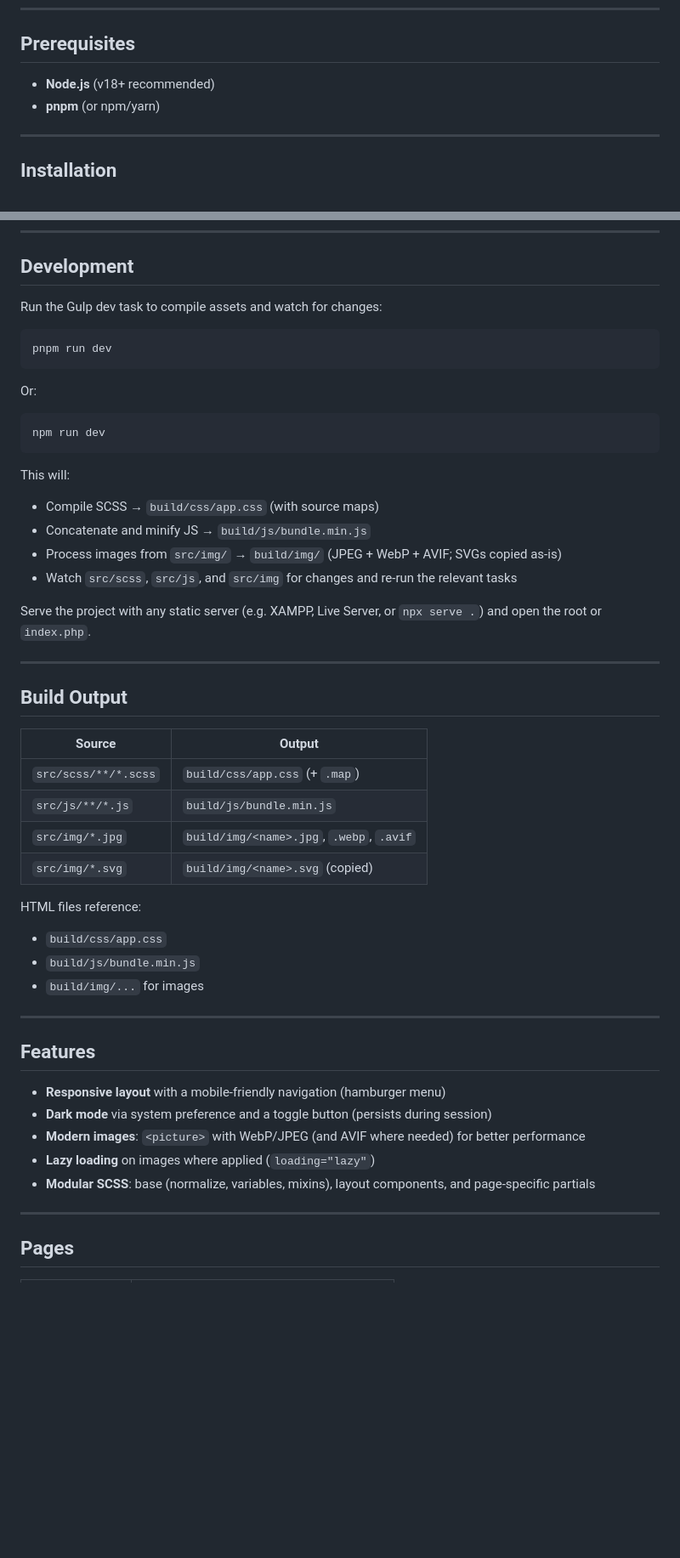
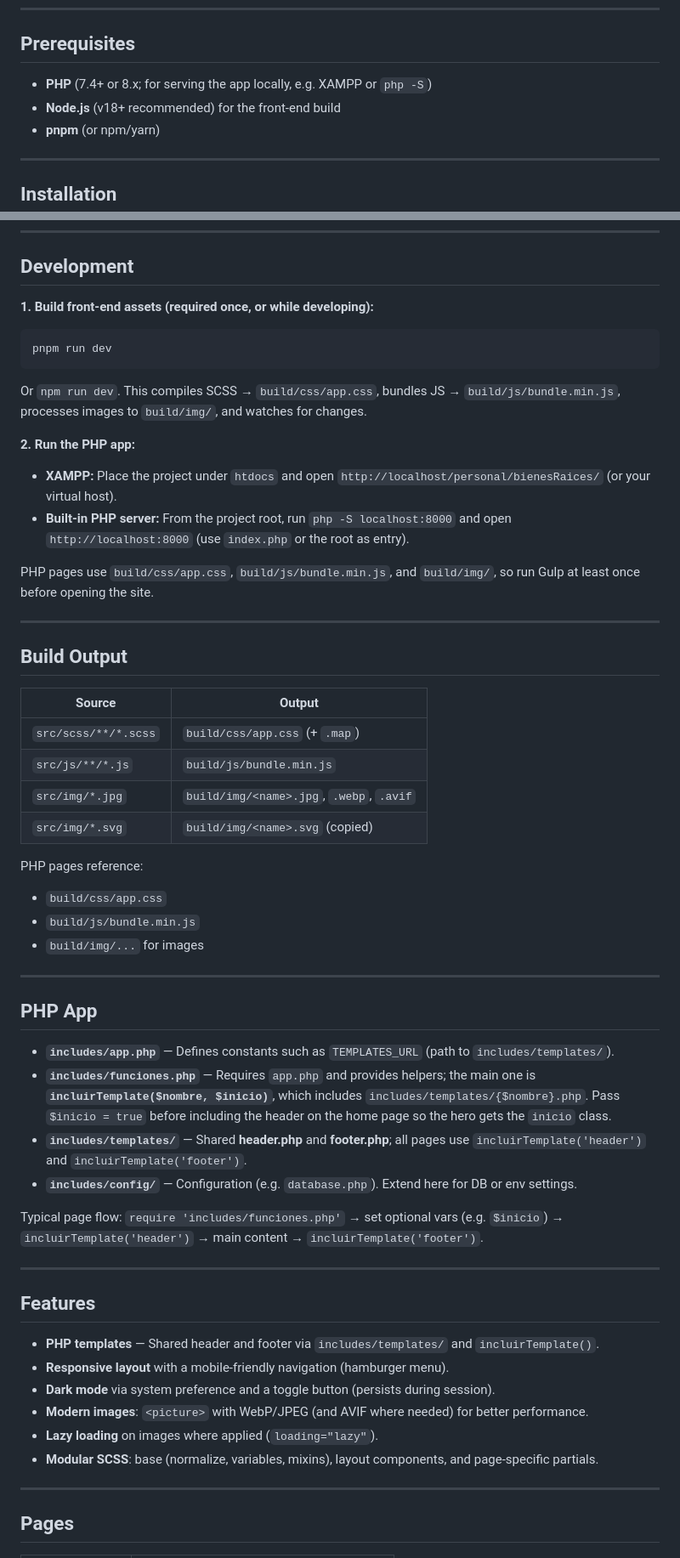
Before and after one commit to AlejandroCuriel/Bienes-Raices_v3.0, a Markdown page: README.md, 2 parts joined by grey strips. Shown at 85% size. GitHub-like rendering; blank space fills up the shorter version.

Commit message:
Update readme with php

````diff
--- a/README.md
+++ b/README.md
@@ -77,7 +87,8 @@ bienesRaices/
 
 ## Prerequisites
 
-- **Node.js** (v18+ recommended)
+- **PHP** (7.4+ or 8.x; for serving the app locally, e.g. XAMPP or `php -S`)
+- **Node.js** (v18+ recommended) for the front-end build
 - **pnpm** (or npm/yarn)
 
 ---
@@ -106,26 +117,20 @@ bienesRaices/
 
 ## Development
 
-Run the Gulp dev task to compile assets and watch for changes:
+**1. Build front-end assets (required once, or while developing):**
 
 ```bash
 pnpm run dev
 ```
 
-Or:
+Or `npm run dev`. This compiles SCSS → `build/css/app.css`, bundles JS → `build/js/bundle.min.js`, processes images to `build/img/`, and watches for changes.
 
-```bash
-npm run dev
-```
+**2. Run the PHP app:**
 
-This will:
+- **XAMPP:** Place the project under `htdocs` and open `http://localhost/personal/bienesRaices/` (or your virtual host).
+- **Built-in PHP server:** From the project root, run `php -S localhost:8000` and open `http://localhost:8000` (use `index.php` or the root as entry).
 
-- Compile SCSS → `build/css/app.css` (with source maps)
-- Concatenate and minify JS → `build/js/bundle.min.js`
-- Process images from `src/img/` → `build/img/` (JPEG + WebP + AVIF; SVGs copied as-is)
-- Watch `src/scss`, `src/js`, and `src/img` for changes and re-run the relevant tasks
-
-Serve the project with any static server (e.g. XAMPP, Live Server, or `npx serve .`) and open the root or `index.php`.
+PHP pages use `build/css/app.css`, `build/js/bundle.min.js`, and `build/img/`, so run Gulp at least once before opening the site.
 
 ---
 
@@ -138,7 +143,7 @@ Serve the project with any static server (e.g. XAMPP, Live Server, or `npx serve
 | `src/img/*.jpg`      | `build/img/<name>.jpg`, `.webp`, `.avif` |
 | `src/img/*.svg`      | `build/img/<name>.svg` (copied) |
 
-HTML files reference:
+PHP pages reference:
 
 - `build/css/app.css`
 - `build/js/bundle.min.js`
@@ -146,13 +151,25 @@ HTML files reference:
 
 ---
 
+## PHP App
+
+- **`includes/app.php`** — Defines constants such as `TEMPLATES_URL` (path to `includes/templates/`).
+- **`includes/funciones.php`** — Requires `app.php` and provides helpers; the main one is **`incluirTemplate($nombre, $inicio)`**, which includes `includes/templates/{$nombre}.php`. Pass `$inicio = true` before including the header on the home page so the hero gets the `inicio` class.
+- **`includes/templates/`** — Shared **header.php** and **footer.php**; all pages use `incluirTemplate('header')` and `incluirTemplate('footer')`.
+- **`includes/config/`** — Configuration (e.g. `database.php`). Extend here for DB or env settings.
+
+Typical page flow: `require 'includes/funciones.php'` → set optional vars (e.g. `$inicio`) → `incluirTemplate('header')` → main content → `incluirTemplate('footer')`.
+
+---
+
 ## Features
 
-- **Responsive layout** with a mobile-friendly navigation (hamburger menu)
-- **Dark mode** via system preference and a toggle button (persists during session)
-- **Modern images**: `<picture>` with WebP/JPEG (and AVIF where needed) for better performance
-- **Lazy loading** on images where applied (`loading="lazy"`)
-- **Modular SCSS**: base (normalize, variables, mixins), layout components, and page-specific partials
+- **PHP templates** — Shared header and footer via `includes/templates/` and `incluirTemplate()`.
+- **Responsive layout** with a mobile-friendly navigation (hamburger menu).
+- **Dark mode** via system preference and a toggle button (persists during session).
+- **Modern images**: `<picture>` with WebP/JPEG (and AVIF where needed) for better performance.
+- **Lazy loading** on images where applied (`loading="lazy"`).
+- **Modular SCSS**: base (normalize, variables, mixins), layout components, and page-specific partials.
 
 ---
 
````
Also changed, not shown: other parts of README.md (+31 -21 lines).
